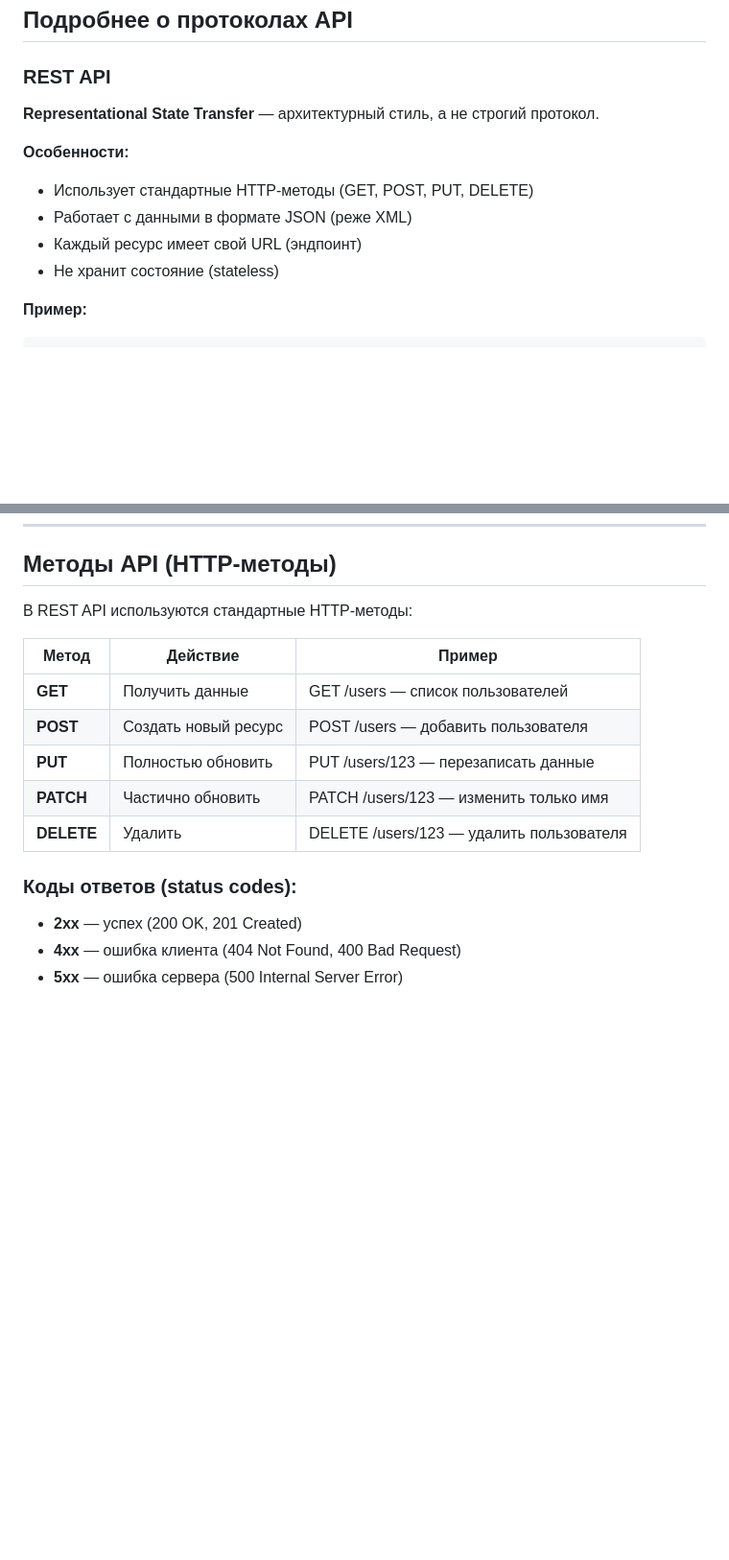
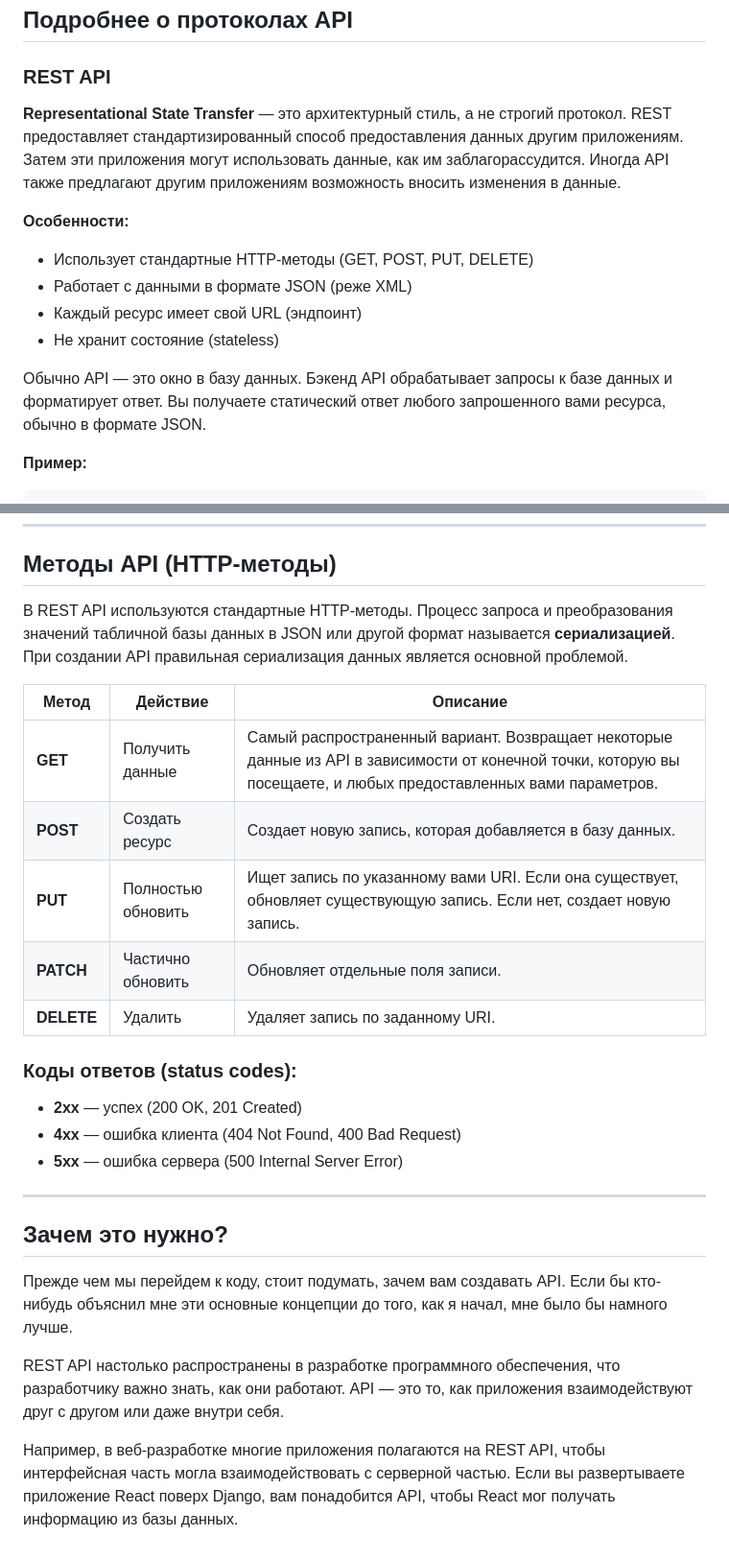
Before and after one commit to Nihaochingiz/computer-science-notes, a Markdown page: notes/api.md, 2 parts joined by grey strips. Shown at 96% size. Rendered like a GitHub page; blank space fills up the shorter version.

````diff
--- a/notes/api.md
+++ b/notes/api.md
@@ -20,13 +20,15 @@
 ## Подробнее о протоколах API
 
 ### REST API
-**Representational State Transfer** — архитектурный стиль, а не строгий протокол.
+**Representational State Transfer** — это архитектурный стиль, а не строгий протокол. REST предоставляет стандартизированный способ предоставления данных другим приложениям. Затем эти приложения могут использовать данные, как им заблагорассудится. Иногда API также предлагают другим приложениям возможность вносить изменения в данные.
 
 **Особенности:**
 - Использует стандартные HTTP-методы (GET, POST, PUT, DELETE)
 - Работает с данными в формате JSON (реже XML)
 - Каждый ресурс имеет свой URL (эндпоинт)
 - Не хранит состояние (stateless)
+
+Обычно API — это окно в базу данных. Бэкенд API обрабатывает запросы к базе данных и форматирует ответ. Вы получаете статический ответ любого запрошенного вами ресурса, обычно в формате JSON.
 
 **Пример:**
 ```
@@ -60,17 +61,27 @@ POST https://api.site.com/users — создать нового
 
 ## Методы API (HTTP-методы)
 
-В REST API используются стандартные HTTP-методы:
+В REST API используются стандартные HTTP-методы. Процесс запроса и преобразования значений табличной базы данных в JSON или другой формат называется **сериализацией**. При создании API правильная сериализация данных является основной проблемой.
 
-| Метод | Действие | Пример |
-|-------|----------|--------|
-| **GET** | Получить данные | GET /users — список пользователей |
-| **POST** | Создать новый ресурс | POST /users — добавить пользователя |
-| **PUT** | Полностью обновить | PUT /users/123 — перезаписать данные |
-| **PATCH** | Частично обновить | PATCH /users/123 — изменить только имя |
-| **DELETE** | Удалить | DELETE /users/123 — удалить пользователя |
+| Метод | Действие | Описание |
+|-------|----------|----------|
+| **GET** | Получить данные | Самый распространенный вариант. Возвращает некоторые данные из API в зависимости от конечной точки, которую вы посещаете, и любых предоставленных вами параметров. |
+| **POST** | Создать ресурс | Создает новую запись, которая добавляется в базу данных. |
+| **PUT** | Полностью обновить | Ищет запись по указанному вами URI. Если она существует, обновляет существующую запись. Если нет, создает новую запись. |
+| **PATCH** | Частично обновить | Обновляет отдельные поля записи. |
+| **DELETE** | Удалить | Удаляет запись по заданному URI. |
 
 ### Коды ответов (status codes):
 - **2xx** — успех (200 OK, 201 Created)
 - **4xx** — ошибка клиента (404 Not Found, 400 Bad Request)
 - **5xx** — ошибка сервера (500 Internal Server Error)
+
+---
+
+## Зачем это нужно?
+
+Прежде чем мы перейдем к коду, стоит подумать, зачем вам создавать API. Если бы кто-нибудь объяснил мне эти основные концепции до того, как я начал, мне было бы намного лучше.
+
+REST API настолько распространены в разработке программного обеспечения, что разработчику важно знать, как они работают. API — это то, как приложения взаимодействуют друг с другом или даже внутри себя.
+
+Например, в веб-разработке многие приложения полагаются на REST API, чтобы интерфейсная часть могла взаимодействовать с серверной частью. Если вы развертываете приложение React поверх Django, вам понадобится API, чтобы React мог получать информацию из базы данных.
````
Also changed, not shown: other parts of notes/api.md (+1 -2 lines).
